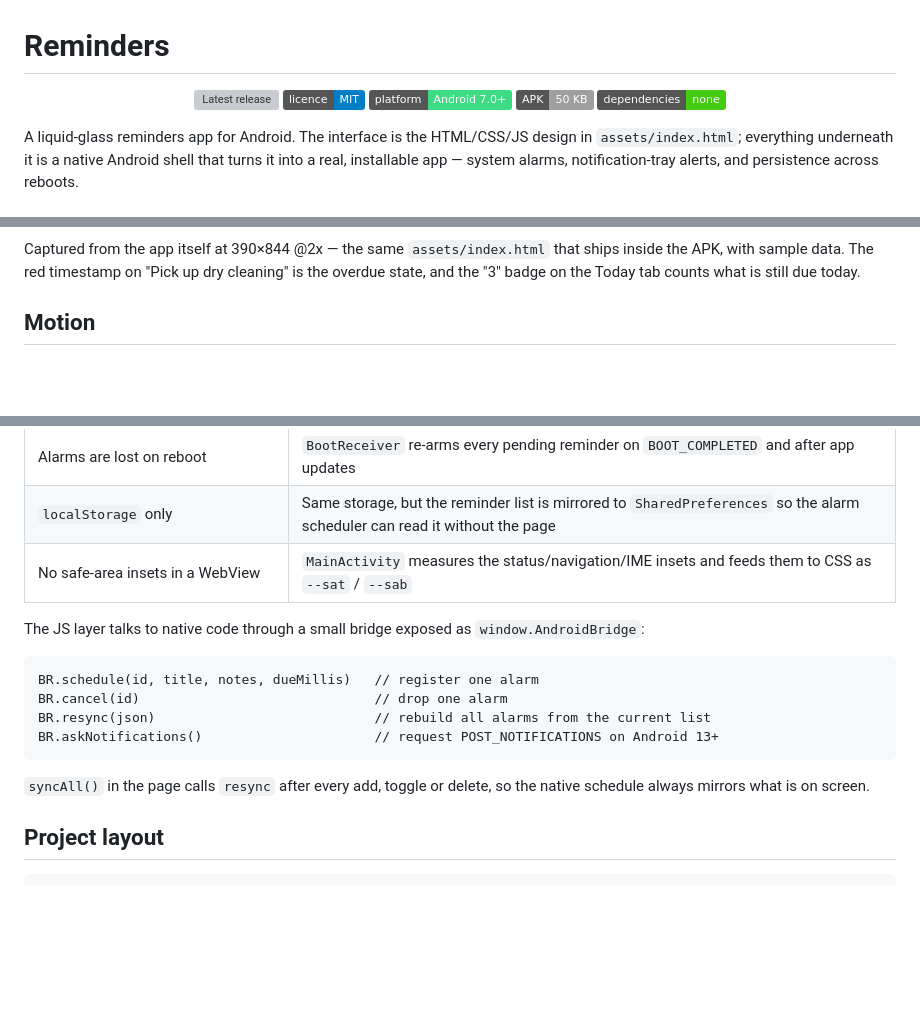
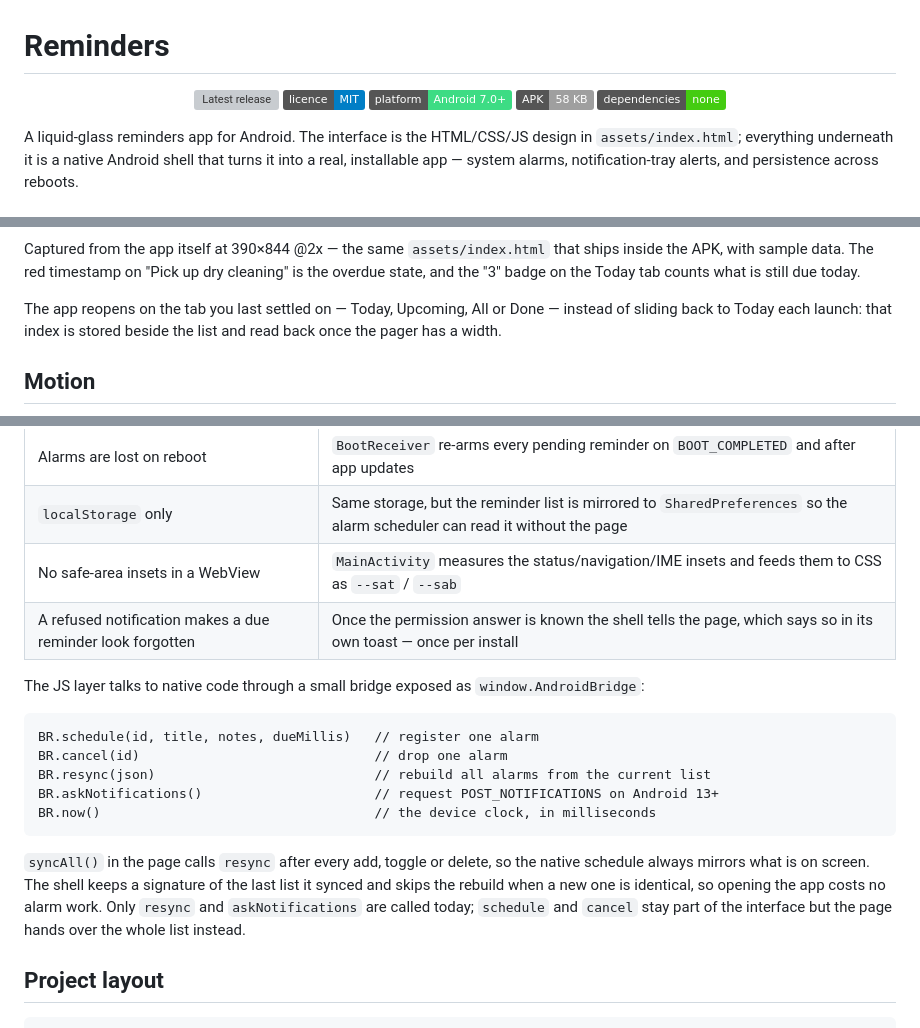
Before and after one commit to technicalnihilist-lgtm/liquid-reminders, a Markdown page: README.md, 3 parts joined by grey strips. Rendered like a GitHub page; badges without logos; blank space fills up the shorter version; grey boxes are pictures that could not be loaded.

Commit message:
README: catch up with current behaviour
- document BR.now() in the bridge block
- note that resync() skips an unchanged list, and which calls the page makes
- add the refused-notification toast to the native shell table
- mention the tab restored on launch, and the APK size badge
- tick the backlog item

````diff
--- a/README.md
+++ b/README.md
@@ -4,7 +4,7 @@
   <a href="../../releases/latest"><img src="https://img.shields.io/github/v/release/technicalnihilist-lgtm/liquid-reminders" alt="Latest release"></a>
   <img src="https://img.shields.io/badge/licence-MIT-blue" alt="MIT licence">
   <img src="https://img.shields.io/badge/platform-Android%207.0%2B-3ddc84" alt="Android 7.0+">
-  <img src="https://img.shields.io/badge/APK-50%20KB-lightgrey" alt="APK size">
+  <img src="https://img.shields.io/badge/APK-58%20KB-lightgrey" alt="APK size">
   <img src="https://img.shields.io/badge/dependencies-none-brightgreen" alt="No dependencies">
 </p>
 
@@ -29,6 +29,10 @@ reboots.
 Captured from the app itself at 390×844 @2x — the same `assets/index.html` that ships inside the
 APK, with sample data. The red timestamp on "Pick up dry cleaning" is the overdue state, and the
 "3" badge on the Today tab counts what is still due today.
+
+The app reopens on the tab you last settled on — Today, Upcoming, All or Done — instead of
+sliding back to Today each launch: that index is stored beside the list and read back once the
+pager has a width.
 
 ## Motion
 
@@ -90,6 +94,7 @@ The HTML design already worked in a browser. These are the pieces that make it a
 | Alarms are lost on reboot | `BootReceiver` re-arms every pending reminder on `BOOT_COMPLETED` and after app updates |
 | `localStorage` only | Same storage, but the reminder list is mirrored to `SharedPreferences` so the alarm scheduler can read it without the page |
 | No safe-area insets in a WebView | `MainActivity` measures the status/navigation/IME insets and feeds them to CSS as `--sat` / `--sab` |
+| A refused notification makes a due reminder look forgotten | Once the permission answer is known the shell tells the page, which says so in its own toast — once per install |
 
 The JS layer talks to native code through a small bridge exposed as `window.AndroidBridge`:
 
@@ -98,10 +103,14 @@ BR.schedule(id, title, notes, dueMillis)   // register one alarm
 BR.cancel(id)                              // drop one alarm
 BR.resync(json)                            // rebuild all alarms from the current list
 BR.askNotifications()                      // request POST_NOTIFICATIONS on Android 13+
+BR.now()                                   // the device clock, in milliseconds
 ```
 
 `syncAll()` in the page calls `resync` after every add, toggle or delete, so the native
-schedule always mirrors what is on screen.
+schedule always mirrors what is on screen. The shell keeps a signature of the last list it
+synced and skips the rebuild when a new one is identical, so opening the app costs no alarm
+work. Only `resync` and `askNotifications` are called today; `schedule` and `cancel` stay part
+of the interface but the page hands over the whole list instead.
 
 ## Project layout
 
````
Also changed, not shown: docs/BACKLOG.md (+1 -1 lines).
